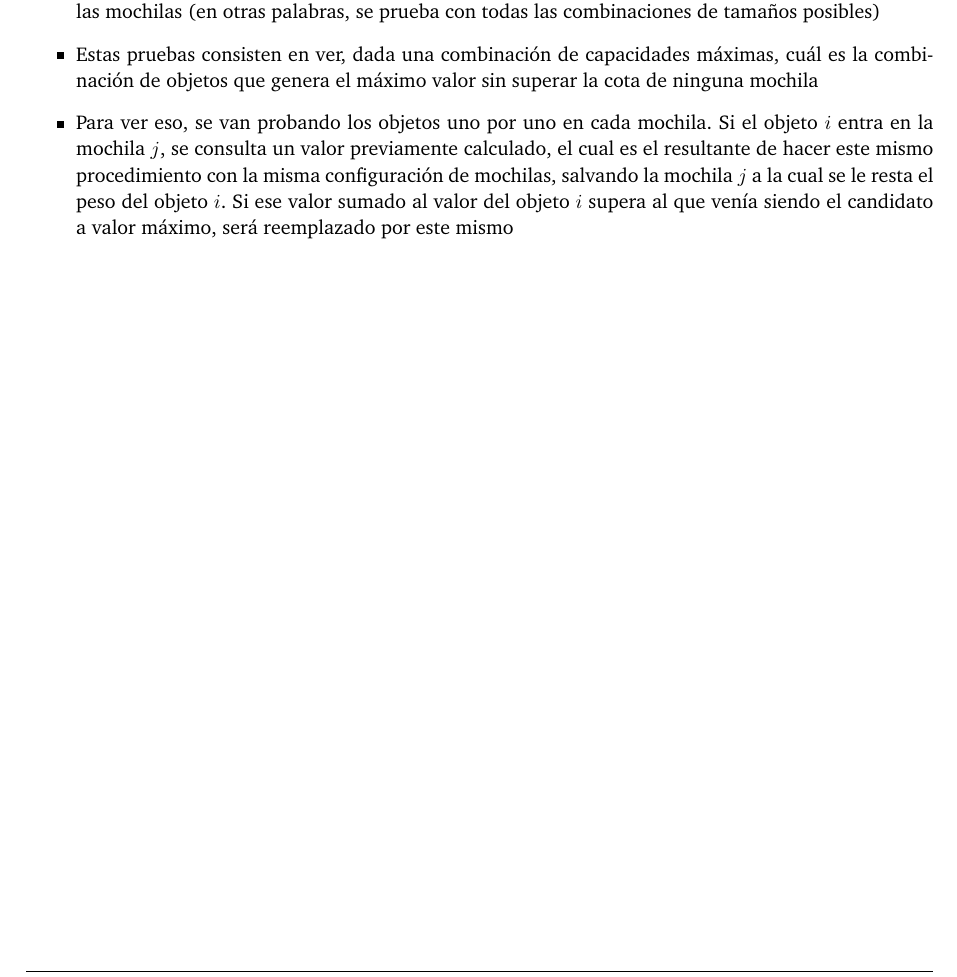
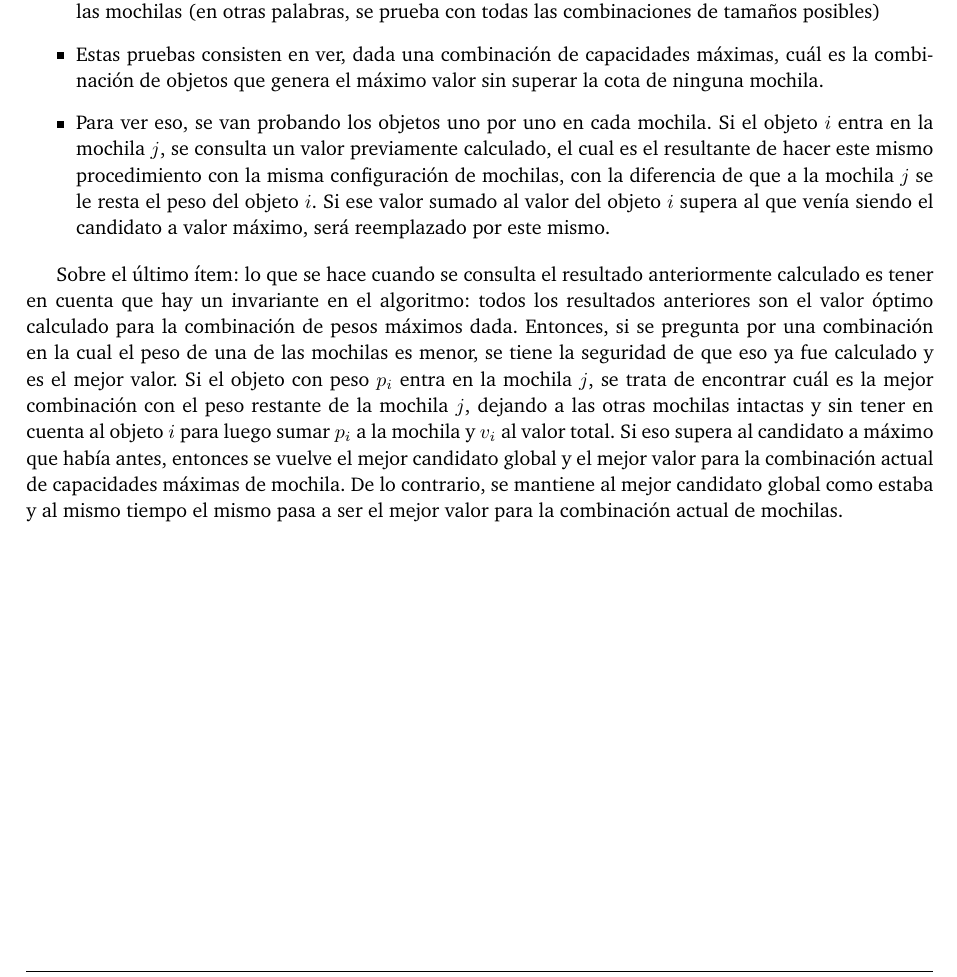
Before and after one commit to ABorgna/algo3, a LaTeX document (tp1/doc/informe.tex, which reads tp1/doc/secciones/ej3.tex): part of page 7 of 7, cut so that both start at the same text. Compiled offline with pdfLaTeX.

Commit message:
Un poquito más de texto

```diff
--- a/tp1/doc/secciones/ej3.tex
+++ b/tp1/doc/secciones/ej3.tex
@@ -14,8 +14,10 @@ Para solucionar el problema, se utilizó programación dinámica de la siguiente
 
 \begin{itemize}
 \item Se empieza suponiendo que todas las mochilas tienen capacidad 0. Se van haciendo pruebas y se va aumentando en 1 el tamaño de cada una hasta llegar a la capacidad máxima original de todas las mochilas (en otras palabras, se prueba con todas las combinaciones de tamaños posibles)
-\item Estas pruebas consisten en ver, dada una combinación de capacidades máximas, cuál es la combinación de objetos que genera el máximo valor sin superar la cota de ninguna mochila
-\item Para ver eso, se van probando los objetos uno por uno en cada mochila. Si el objeto $i$ entra en la mochila $j$, se consulta un valor previamente calculado, el cual es el resultante de hacer este mismo procedimiento con la misma configuración de mochilas, salvando la mochila $j$ a la cual se le resta el peso del objeto $i$. Si ese valor sumado al valor del objeto $i$ supera al que venía siendo el candidato a valor máximo, será reemplazado por este mismo
+\item Estas pruebas consisten en ver, dada una combinación de capacidades máximas, cuál es la combinación de objetos que genera el máximo valor sin superar la cota de ninguna mochila.
+\item Para ver eso, se van probando los objetos uno por uno en cada mochila. Si el objeto $i$ entra en la mochila $j$, se consulta un valor previamente calculado, el cual es el resultante de hacer este mismo procedimiento con la misma configuración de mochilas, con la diferencia de que a la mochila $j$ se le resta el peso del objeto $i$. Si ese valor sumado al valor del objeto $i$ supera al que venía siendo el candidato a valor máximo, será reemplazado por este mismo.
 \end{itemize}
 
+Sobre el último ítem: lo que se hace cuando se consulta el resultado anteriormente calculado es tener en cuenta que hay un invariante en el algoritmo: todos los resultados anteriores son el valor óptimo calculado para la combinación de pesos máximos dada. Entonces, si se pregunta por una combinación en la cual el peso de una de las mochilas es menor, se tiene la seguridad de que eso ya fue calculado y es el mejor valor. Si el objeto con peso $p_i$ entra en la mochila $j$, se trata de encontrar cuál es la mejor combinación con el peso restante de la mochila $j$, dejando a las otras mochilas intactas y sin tener en cuenta al objeto $i$ para luego sumar $p_i$ a la mochila y $v_i$ al valor total. Si eso supera al candidato a máximo que había antes, entonces se vuelve el mejor candidato global y el mejor valor para la combinación actual de capacidades máximas de mochila. De lo contrario, se mantiene al mejor candidato global como estaba y al mismo tiempo el mismo pasa a ser el mejor valor para la combinación actual de mochilas.
+
 %TODO: Poner un ejemplo chico para que se entienda mejor
```
